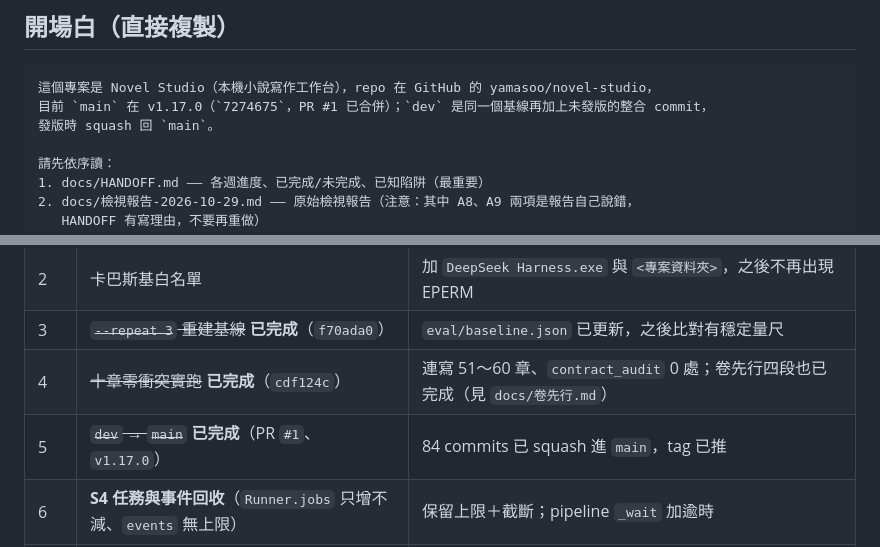
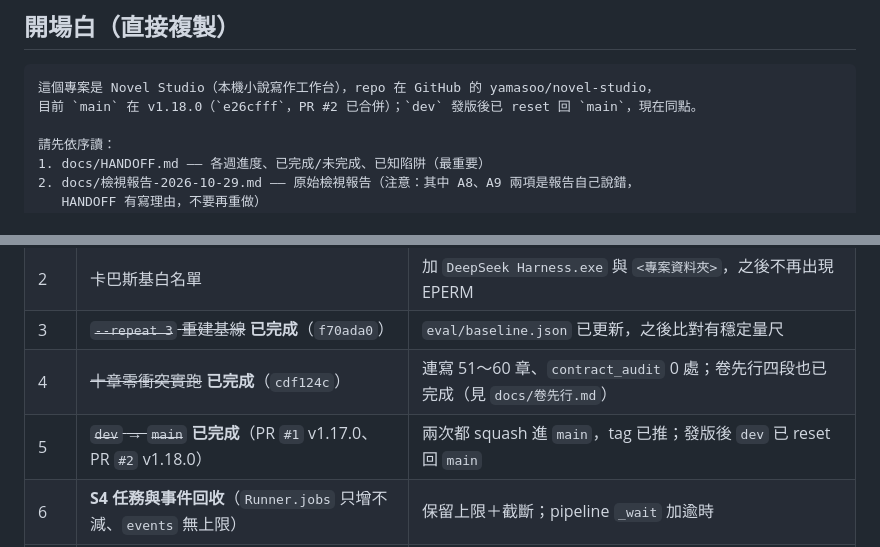
Before and after one commit to yamasoo/novel-studio, a Markdown page: docs/新對話交接.md, 2 parts joined by grey strips. Drawn GitHub-style.

````diff
--- a/docs/新對話交接.md
+++ b/docs/新對話交接.md
@@ -7,8 +7,7 @@
 
 ```
 這個專案是 Novel Studio（本機小說寫作工作台），repo 在 GitHub 的 yamasoo/novel-studio，
-目前 `main` 在 v1.17.0（`7274675`，PR #1 已合併）；`dev` 是同一個基線再加上未發版的整合 commit，
-發版時 squash 回 `main`。
+目前 `main` 在 v1.18.0（`e26cfff`，PR #2 已合併）；`dev` 發版後已 reset 回 `main`，現在同點。
 
 請先依序讀：
 1. docs/HANDOFF.md —— 各週進度、已完成/未完成、已知陷阱（最重要）
@@ -94,7 +93,7 @@ git push --force-with-lease origin dev
 | 2 | 卡巴斯基白名單 | 加 `DeepSeek Harness.exe` 與 `<專案資料夾>`，之後不再出現 EPERM |
 | 3 | ~~`--repeat 3` 重建基線~~ **已完成**（`f70ada0`） | `eval/baseline.json` 已更新，之後比對有穩定量尺 |
 | 4 | ~~十章零衝突實跑~~ **已完成**（`cdf124c`） | 連寫 51～60 章、`contract_audit` 0 處；卷先行四段也已完成（見 `docs/卷先行.md`） |
-| 5 | ~~`dev` → `main`~~ **已完成**（PR `#1`、`v1.17.0`） | 84 commits 已 squash 進 `main`，tag 已推 |
+| 5 | ~~`dev` → `main`~~ **已完成**（PR `#1` v1.17.0、PR `#2` v1.18.0） | 兩次都 squash 進 `main`，tag 已推；發版後 `dev` 已 reset 回 `main` |
 | 6 | **S4 任務與事件回收**（`Runner.jobs` 只增不減、`events` 無上限） | 保留上限＋截斷；pipeline `_wait` 加逾時 |
 | 7 | **S3 原子寫檔收尾**（52 處直接寫檔）＋備份上限 | 抽 `write_atomic`，`.studio/備份` 留最近 N 份 |
 | 8 | **測試骨架**（`tests/` 不存在） | pytest 覆蓋 `safe_path`、權杖、卷綱／章綱閘門 |
````
Also changed, not shown: docs/HANDOFF.md (+6 -5 lines).
